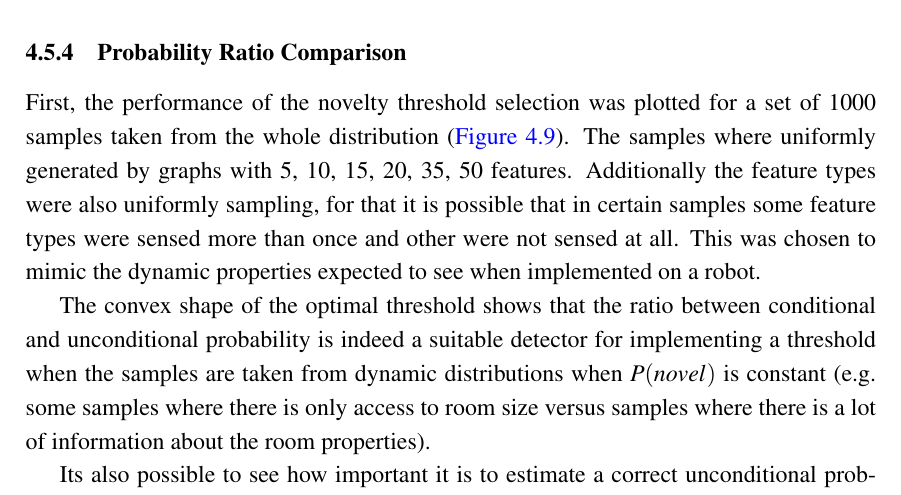
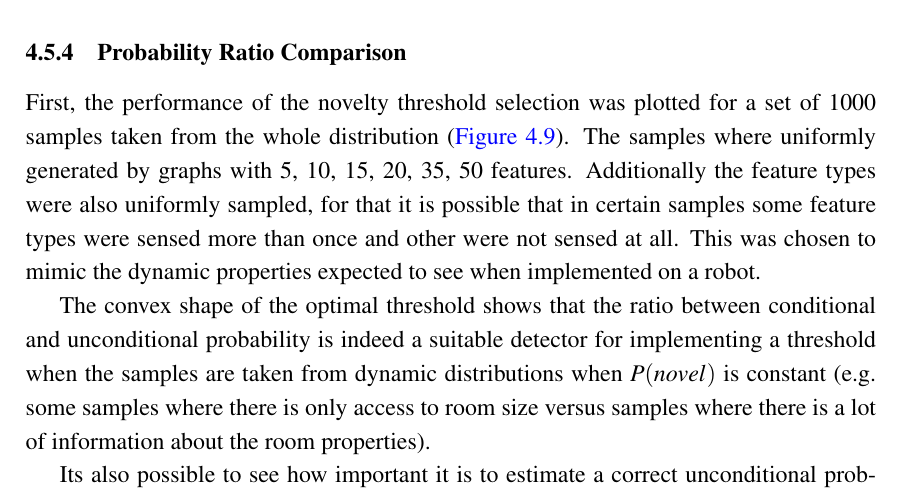
Before and after one commit to andresusanopinto/novelty-detection-thesis, a LaTeX thesis (thesis/thesis.tex, which reads thesis/novelty-intro.tex): part of page 52 of 63, cut so that both start at the same text. Compiled offline with pdfLaTeX.

Commit message:
small typo

```diff
--- a/thesis/novelty-intro.tex
+++ b/thesis/novelty-intro.tex
@@ -824,7 +824,7 @@ to test how far the other presented thresholds are from the optimum.
 First, the performance of the novelty threshold selection was plotted for a set
 of 1000 samples taken from the whole distribution (\autoref{fig:synthetic-roc}).
 The samples where uniformly generated by graphs with 5, 10, 15, 20, 35, 50 features.
-Additionally the feature types were also uniformly sampling, for that it is possible
+Additionally the feature types were also uniformly sampled, for that it is possible
 that in certain samples some feature types were sensed more than once and other were not
 sensed at all.
 This was chosen to mimic
```
